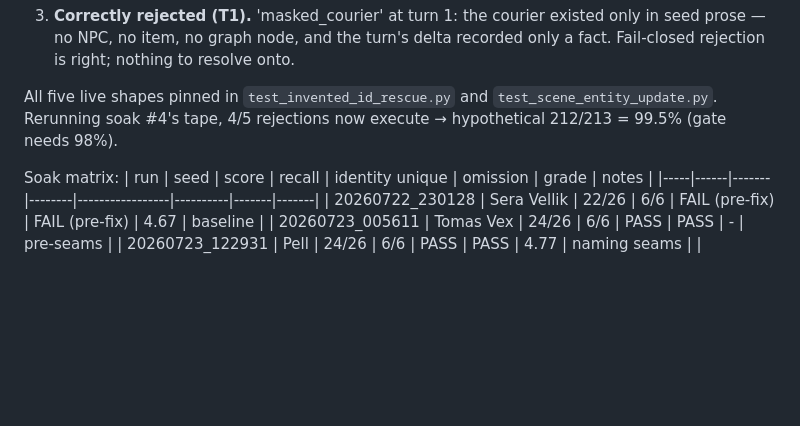
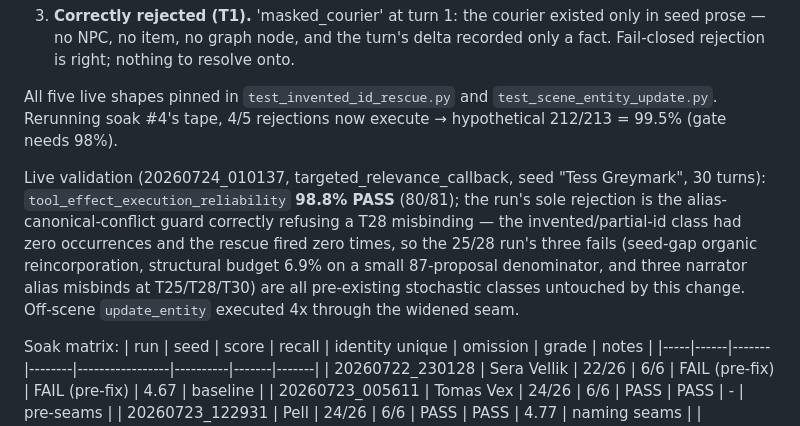
Before and after one commit to emin33/dnd-5e-discord-bot, a Markdown page: Main/LONGFORM_READINESS_2026_07.md, the part around the change. GitHub-like rendering; blank space fills up the shorter version.

Commit message:
Live validation: reliability gate 98.8% PASS on targeted_relevance_callback
30-turn run 20260724_010137 (seed Tess Greymark): the invented/partial-id
rejection class is gone (0 occurrences), rescue fired 0 times (no false
rewrites), off-scene update_entity executed 4x through the widened seam.
Sole rejection is the alias-conflict guard working as designed. The run's
3 fails are pre-existing stochastic classes (seed-gap reincorporation,
structural budget on a 30-turn denominator, narrator alias misbinds).

Co-Authored-By: Claude Fable 5 <noreply@anthropic.com>

```diff
--- a/Main/LONGFORM_READINESS_2026_07.md
+++ b/Main/LONGFORM_READINESS_2026_07.md
@@ -665,6 +665,16 @@ All five live shapes pinned in `test_invented_id_rescue.py` and
 `test_scene_entity_update.py`. Rerunning soak #4's tape, 4/5 rejections
 now execute → hypothetical 212/213 = 99.5% (gate needs 98%).
 
+Live validation (20260724_010137, targeted_relevance_callback, seed
+"Tess Greymark", 30 turns): `tool_effect_execution_reliability` **98.8%
+PASS** (80/81); the run's sole rejection is the alias-canonical-conflict
+guard correctly refusing a T28 misbinding — the invented/partial-id class
+had zero occurrences and the rescue fired zero times, so the 25/28 run's
+three fails (seed-gap organic reincorporation, structural budget 6.9% on
+a small 87-proposal denominator, and three narrator alias misbinds at
+T25/T28/T30) are all pre-existing stochastic classes untouched by this
+change. Off-scene `update_entity` executed 4x through the widened seam.
+
 Soak matrix:
 | run | seed | score | recall | identity unique | omission | grade | notes |
 |-----|------|-------|--------|-----------------|----------|-------|-------|
```
